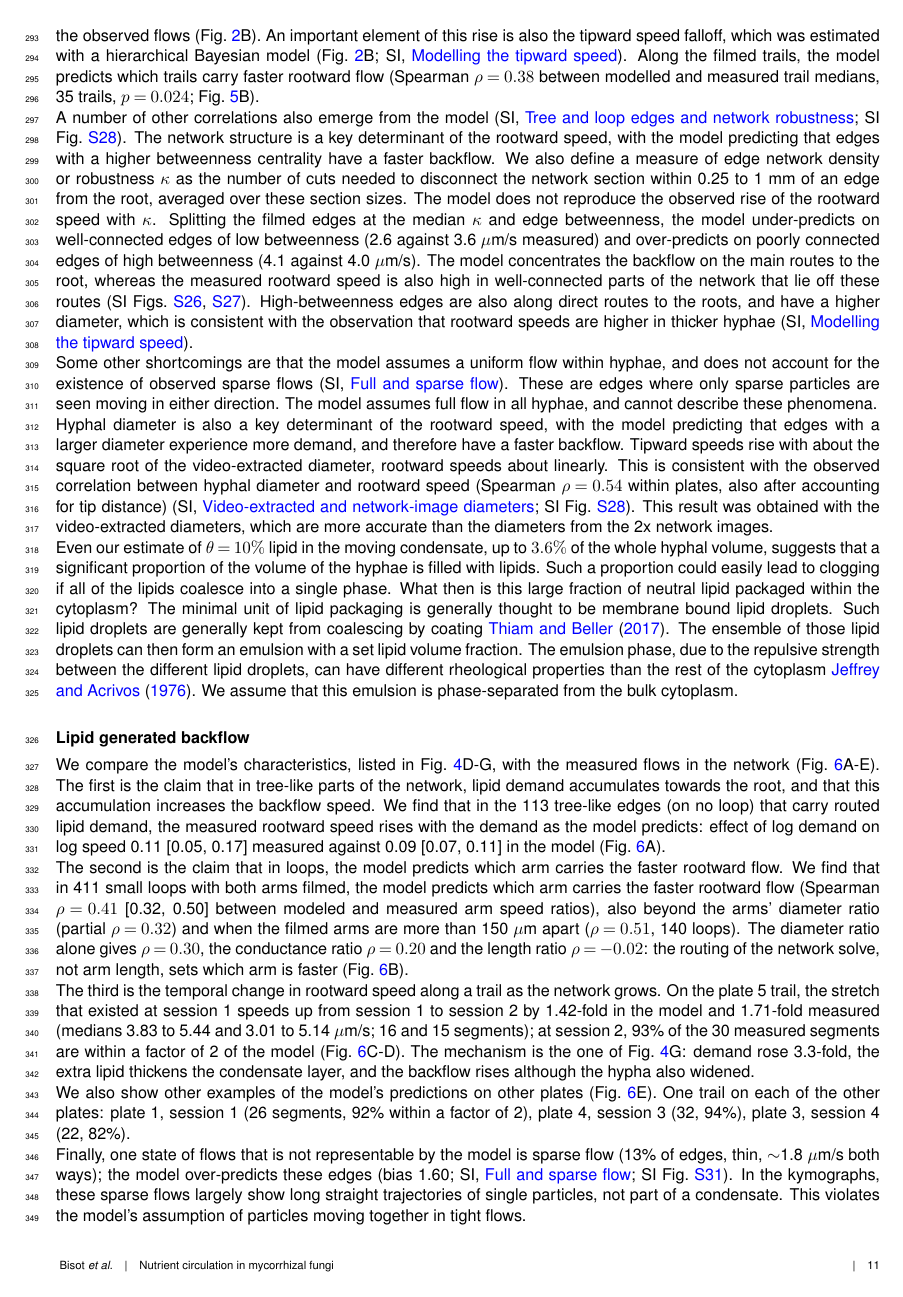
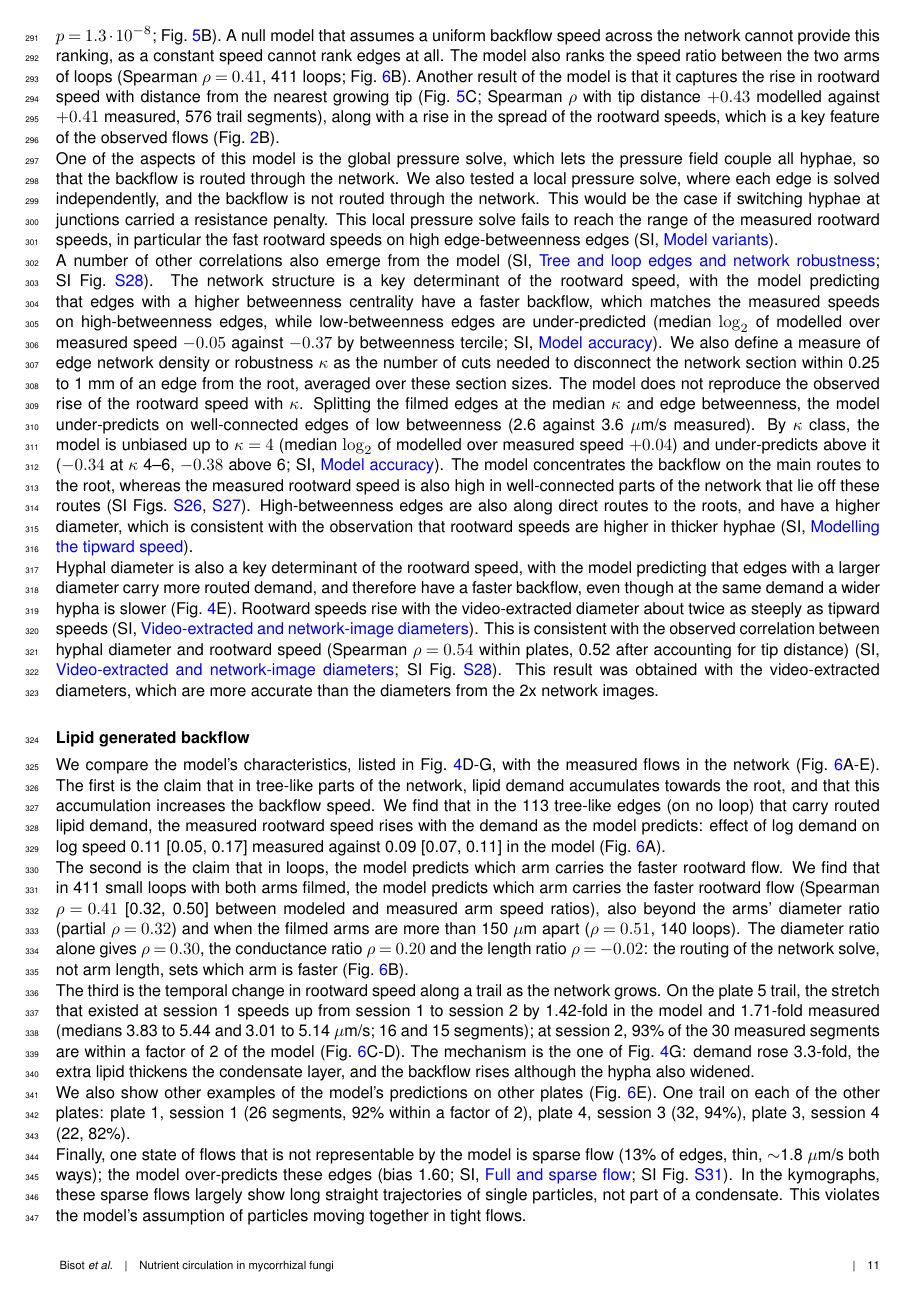
Before and after one commit to Staalduine/AMF_Transport, a LaTeX document (00_Article_Merge.tex, which reads 01_Article_MainText.tex): page 11 of 56 before the commit and page 11 of 55 after it. Compiled offline with pdfLaTeX.

Commit message:
Model section, toy and Fig 5 results, Discussion: review fixes of 5-6 Nov
Model: J_l and the core-flux relation as displayed equations (eq:lipid_current, eq:core_flux), q_s labelled
(eq:motor_stream); tree case q_c = q_s; read-out v_b described as the pressure-driven core speed relative to the moving
condensate edge. Toy paragraph: tree, diameter (fixed demand), tip distance, loop by conductance. Fig 5 results: ranking
(segments rho 0.33, loops 0.41, tip trend), local-variant claim limited to the fast speeds, kappa by class, sparse-flow
duplicate removed, diameter scaling as a ratio. Discussion: new opening, emulsion paragraph moved here with the
sister-paper sentence, pressure-coupling speculation, betweenness claim corrected. Methods/SI: Bayesian motor profile
replaces the old least-squares constants; SI notes on read-out frames, residual breakdown, Murray, local variant.

Co-Authored-By: Claude Opus 5.5 (1M context) <noreply@anthropic.com>

```diff
--- a/01_Article_MainText.tex
+++ b/01_Article_MainText.tex
@@ -310,36 +318,25 @@ Other model candidates have also been tried out, including one that assumes zero
+A null model that assumes a uniform backflow speed across the network cannot provide this ranking, as a constant speed cannot rank edges at all.
+The model also ranks the speed ratio between the two arms of loops (Spearman $\rho = 0.41$, 411 loops; Fig.~\ref{fig:fig6_examples}B).
+Another result of the model is that it captures the rise in rootward speed with distance from the nearest growing tip (Fig.~\ref{fig:fig5_plug}C; Spearman $\rho$ with tip distance $+0.43$ modelled against $+0.41$ measured, 576 trail segments), along with a rise in the spread of the rootward speeds, which is a key feature of the observed flows (Fig.~\ref{fig:asymmetries}B).
+
+One of the aspects of this model is the global pressure solve, which lets the pressure field couple all hyphae, so that the backflow is routed through the network.
+We also tested a local pressure solve, where each edge is solved independently, and the backflow is not routed through the network.
 This would be the case if switching hyphae at junctions carried a resistance penalty.
-The range of backflow speed that can be obtained from such a model failed to encompass the fast rootward speeds measured in high edge-betweenness edges (SI, \nameref{subsec:si_model_variants}).
-The model also captures the rise in rootward speed with distance from the nearest growing tip (Fig.~\ref{fig:fig5_plug}C), which is a key feature of the observed flows (Fig.~\ref{fig:asymmetries}B).
-An important element of this rise is also the tipward speed falloff, which was estimated with a hierarchical Bayesian model (Fig.~\ref{fig:asymmetries}B\@; SI, \nameref{subsec:si_forward_flow}).
-Along the filmed trails, the model predicts which trails carry faster rootward flow (Spearman $\rho = 0.38$ between modelled and measured trail medians, 35 trails, $p = 0.024$; Fig.~\ref{fig:fig5_plug}B).
+This local pressure solve fails to reach the range of the measured rootward speeds, in particular the fast rootward speeds on high edge-betweenness edges (SI, \nameref{subsec:si_model_variants}).
 
 A number of other correlations also emerge from the model (SI, \nameref{subsec:si_tree_loop}; SI Fig.~\ref{fig:relations}).
-The network structure is a key determinant of the rootward speed, with the model predicting that edges with a higher betweenness centrality have a faster backflow.
+The network structure is a key determinant of the rootward speed, with the model predicting that edges with a higher betweenness centrality have a faster backflow, which matches the measured speeds on high-betweenness edges, while low-betweenness edges are under-predicted (median $\log_2$ of modelled over measured speed $-0.05$ against $-0.37$ by betweenness tercile; SI, \nameref{subsec:si_model_accuracy}).
 We also define a measure of edge network density or robustness $\kappa$ as the number of cuts needed to disconnect the network section within 0.25 to 1~mm of an edge from the root, averaged over these section sizes.
 The model does not reproduce the observed rise of the rootward speed with $\kappa$.
-Splitting the filmed edges at the median $\kappa$ and edge betweenness, the model under-predicts on well-connected edges of low betweenness (2.6 against 3.6~$\mu$m/s measured) and over-predicts on poorly connected edges of high betweenness (4.1 against 4.0~$\mu$m/s).
+Splitting the filmed edges at the median $\kappa$ and edge betweenness, the model under-predicts on well-connected edges of low betweenness (2.6 against 3.6~$\mu$m/s measured).
+By $\kappa$ class, the model is unbiased up to $\kappa = 4$ (median $\log_2$ of modelled over measured speed $+0.04$) and under-predicts above it ($-0.34$ at $\kappa$ 4--6, $-0.38$ above 6; SI, \nameref{subsec:si_model_accuracy}).
 The model concentrates the backflow on the main routes to the root, whereas the measured rootward speed is also high in well-connected parts of the network that lie off these routes (SI Figs.~\ref{fig:tree_loop},~\ref{fig:kappa}).
 High-betweenness edges are also along direct routes to the roots, and have a higher diameter, which is consistent with the observation that rootward speeds are higher in thicker hyphae (SI, \nameref{subsec:si_forward_flow}).
 
-Some other shortcomings are that the model assumes a uniform flow within hyphae, and does not account for the existence of observed sparse flows (SI, \nameref{subsec:si_flow_regimes}).
-These are edges where only sparse particles are seen moving in either direction.
-The model assumes full flow in all hyphae, and cannot describe these phenomena.
-
-Hyphal diameter is also a key determinant of the rootward speed, with the model predicting that edges with a larger diameter experience more demand, and therefore have a faster backflow.
-Tipward speeds rise with about the square root of the video-extracted diameter, rootward speeds about linearly.
-% DRAFT (18 Oct, for Simon, Results diameter paragraph; 774 filmed edges with the video-extracted diameter, OLS of log speed on log diameter with plate effects and the tip falloff, errors clustered by session): The two streams scale differently with video-extracted diameter: the tipward speed as $D^{0.48}$ (95\% CI 0.42--0.54) and the rootward speed as $D^{1.04}$ (0.92--1.17), twice as steeply. The model reaches $D^{0.79}$ (0.56--1.02) for the rootward speed although its motor speed does not depend on diameter, because wider hyphae carry more routed lipid demand.
-This is consistent with the observed correlation between hyphal diameter and rootward speed (Spearman $\rho = 0.54$ within plates, also after accounting for tip distance) (SI, \nameref{subsec:si_widths}; SI Fig.~\ref{fig:relations}).
+Hyphal diameter is also a key determinant of the rootward speed, with the model predicting that edges with a larger diameter carry more routed demand, and therefore have a faster backflow, even though at the same demand a wider hypha is slower (Fig.~\ref{fig:schematic_model}E).
+Rootward speeds rise with the video-extracted diameter about twice as steeply as tipward speeds (SI, \nameref{subsec:si_widths}).
+This is consistent with the observed correlation between hyphal diameter and rootward speed (Spearman $\rho = 0.54$ within plates, 0.52 after accounting for tip distance) (SI, \nameref{subsec:si_widths}; SI Fig.~\ref{fig:relations}).
 This result was obtained with the video-extracted diameters, which are more accurate than the diameters from the 2x network images.
-
-Even our estimate of $\theta = 10\%$ lipid in the moving condensate, up to $3.6\%$ of the whole hyphal volume, suggests that a significant proportion of the volume of the hyphae is filled with lipids.
-Such a proportion could easily lead to clogging if all of the lipids coalesce into a single phase.
-What then is this large fraction of neutral lipid packaged within the cytoplasm?
-The minimal unit of lipid packaging is generally thought to be membrane bound lipid droplets.
-Such lipid droplets are generally kept from coalescing by coating~\cite{thiam_why_2017}.
-% NOTE (5 Nov): cite \cite{sister_lipid_droplets_inprep} (droplets keep ~1 um diameter, no coalescence) when the emulsion paragraph moves to the Discussion.
-The ensemble of those lipid droplets can then form an emulsion with a set lipid volume fraction.
-The emulsion phase, due to the repulsive strength between the different lipid droplets, can have different rheological properties than the rest of the cytoplasm~\cite{jeffrey_rheological_1976}.
-We assume that this emulsion is phase-separated from the bulk cytoplasm.
 
 \namedsubsection{Lipid generated backflow}{subsec:res_backflow}
 
```
Also changed, not shown: 02_Article_Supplementary.tex (+4 -1 lines), 05_Article_Methods.tex (+1 -2 lines), 01_Article_MainText.tex (41 more changed lines).
